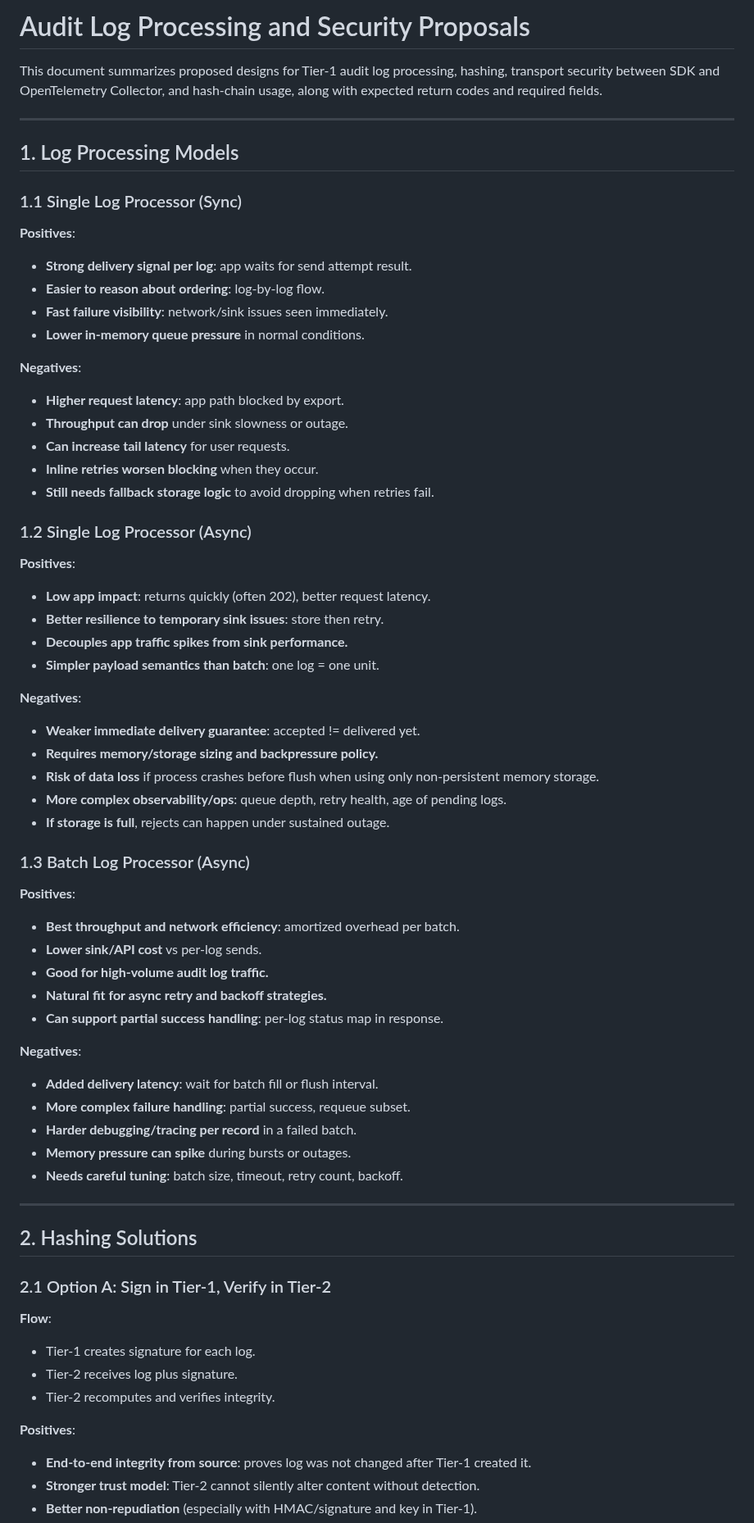
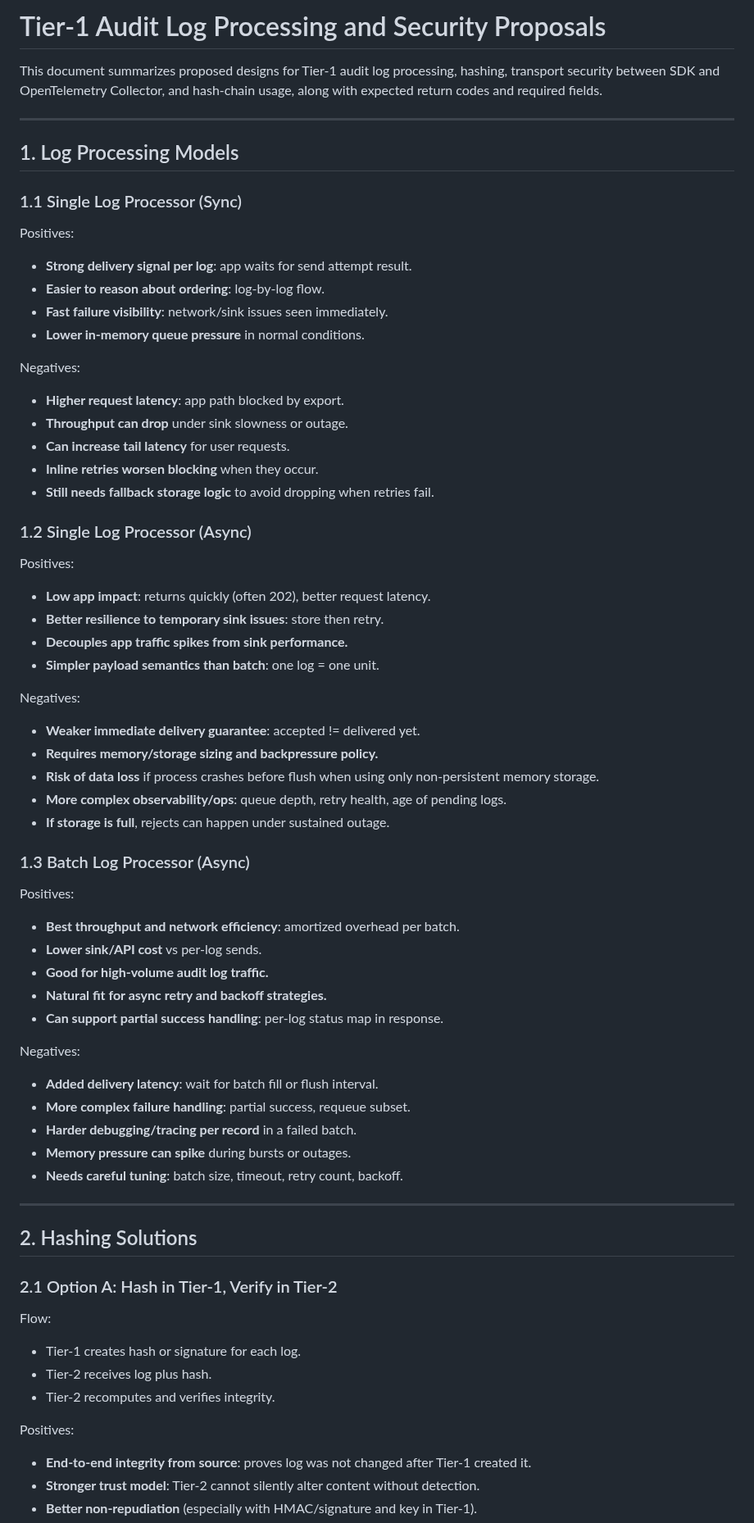
Before and after one commit to apeirora/audit-log-poc-for-otel, a Markdown page: docs/tier1-log-processing-proposals.md, the part around one of its changes. Shown at 82% size. GitHub-like rendering.

```diff
--- a/docs/tier1-log-processing-proposals.md
+++ b/docs/tier1-log-processing-proposals.md
@@ -1,4 +1,4 @@
-# Audit Log Processing and Security Proposals
+# Tier-1 Audit Log Processing and Security Proposals
 
 This document summarizes proposed designs for Tier-1 audit log processing, hashing, transport security between SDK and OpenTelemetry
 Collector, and hash-chain usage, along with expected return codes and required fields.
@@ -9,14 +9,14 @@ Collector, and hash-chain usage, along with expected return codes and required f
 
 ### 1.1 Single Log Processor (Sync)
 
-**Positives**:
+Positives:
 
 - **Strong delivery signal per log**: app waits for send attempt result.
 - **Easier to reason about ordering**: log-by-log flow.
 - **Fast failure visibility**: network/sink issues seen immediately.
 - **Lower in-memory queue pressure** in normal conditions.
 
-**Negatives**:
+Negatives:
 
 - **Higher request latency**: app path blocked by export.
 - **Throughput can drop** under sink slowness or outage.
@@ -26,14 +26,14 @@ Collector, and hash-chain usage, along with expected return codes and required f
 
 ### 1.2 Single Log Processor (Async)
 
-**Positives**:
+Positives:
 
 - **Low app impact**: returns quickly (often 202), better request latency.
 - **Better resilience to temporary sink issues**: store then retry.
 - **Decouples app traffic spikes from sink performance.**
 - **Simpler payload semantics than batch**: one log = one unit.
 
-**Negatives**:
+Negatives:
 
 - **Weaker immediate delivery guarantee**: accepted != delivered yet.
 - **Requires memory/storage sizing and backpressure policy.**
@@ -43,7 +43,7 @@ Collector, and hash-chain usage, along with expected return codes and required f
 
 ### 1.3 Batch Log Processor (Async)
 
-**Positives**:
+Positives:
 
 - **Best throughput and network efficiency**: amortized overhead per batch.
 - **Lower sink/API cost** vs per-log sends.
@@ -51,7 +51,7 @@ Collector, and hash-chain usage, along with expected return codes and required f
 - **Natural fit for async retry and backoff strategies.**
 - **Can support partial success handling**: per-log status map in response.
 
-**Negatives**:
+Negatives:
 
 - **Added delivery latency**: wait for batch fill or flush interval.
 - **More complex failure handling**: partial success, requeue subset.
@@ -63,15 +63,15 @@ Collector, and hash-chain usage, along with expected return codes and required f
 
 ## 2. Hashing Solutions
 
-### 2.1 Option A: Sign in Tier-1, Verify in Tier-2
+### 2.1 Option A: Hash in Tier-1, Verify in Tier-2
 
-**Flow**:
+Flow:
 
-- Tier-1 creates signature for each log.
-- Tier-2 receives log plus signature.
+- Tier-1 creates hash or signature for each log.
+- Tier-2 receives log plus hash.
 - Tier-2 recomputes and verifies integrity.
 
-**Positives**:
+Positives:
 
 - **End-to-end integrity from source**: proves log was not changed after Tier-1 created it.
 - **Stronger trust model**: Tier-2 cannot silently alter content without detection.
```
Also changed, not shown: other parts of docs/tier1-log-processing-proposals.md (+36 -38 lines), docs/tier2-log-processing-proposals.md (added, +259 -0 lines), docs/assets/tier-1.jpg, docs/assets/tier-2.jpg (added).
